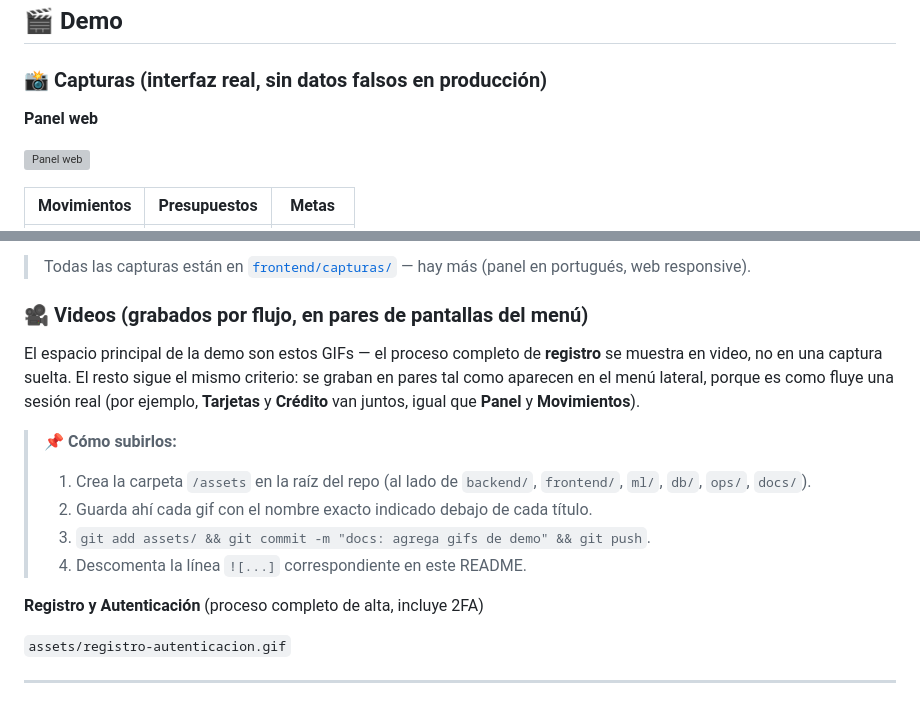
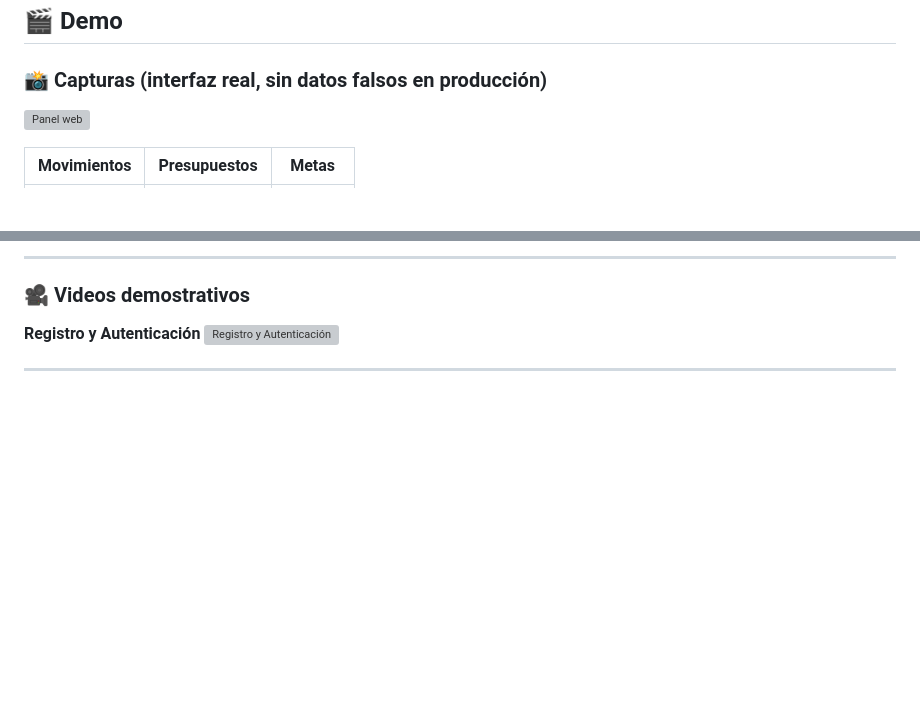
Before and after one commit to No-Country-simulation/equipo65AppSaludFinanciera, a Markdown page: README.md, 2 parts joined by grey strips. Drawn GitHub-style; blank space fills up the shorter version; grey boxes are pictures that could not be loaded.

```diff
--- a/README.md
+++ b/README.md
@@ -83,8 +83,6 @@ El corazón verde de Fintech Vital nace de un imagotipo vectorizado en **Adobe I
 
 ### 📸 Capturas (interfaz real, sin datos falsos en producción)
 
-**Panel web**
-
 ![Panel web](frontend/capturas/inicio-web.PNG)
 
 | Movimientos | Presupuestos | Metas |
@@ -97,20 +95,10 @@ El corazón verde de Fintech Vital nace de un imagotipo vectorizado en **Adobe I
 
-> Todas las capturas están en [`frontend/capturas/`](https://github.com/No-Country-simulation/fintech-vital-equipo65/tree/main/frontend/capturas) — hay más (panel en portugués, web responsive).
+---
 
-### 🎥 Videos (grabados por flujo, en pares de pantallas del menú)
+### 🎥 Videos demostrativos
 
-El espacio principal de la demo son estos GIFs — el proceso completo de **registro** se muestra en video, no en una captura suelta. El resto sigue el mismo criterio: se graban en pares tal como aparecen en el menú lateral, porque es como fluye una sesión real (por ejemplo, **Tarjetas** y **Crédito** van juntos, igual que **Panel** y **Movimientos**).
-
-> 📌 **Cómo subirlos:**
-> 1. Crea la carpeta `/assets` en la raíz del repo (al lado de `backend/`, `frontend/`, `ml/`, `db/`, `ops/`, `docs/`).
-> 2. Guarda ahí cada gif con el nombre exacto indicado debajo de cada título.
-> 3. `git add assets/ && git commit -m "docs: agrega gifs de demo" && git push`.
-> 4. Descomenta la línea `![...]` correspondiente en este README.
-
-**Registro y Autenticación** (proceso completo de alta, incluye 2FA)
-
-<!-- ![Registro y Autenticación](frontend/capturas/resgistro-fase-1.gif) -->
-`assets/registro-autenticacion.gif`
+**Registro y Autenticación**
+![Registro y Autenticación](assets/registro-fase-1.gif)
 
 ---
 
```
Also changed, not shown: other parts of README.md (+9 -20 lines).
